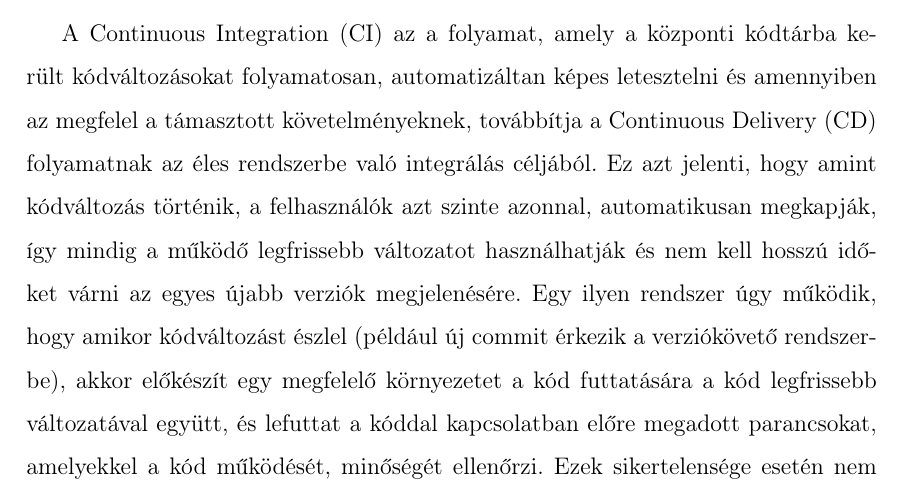
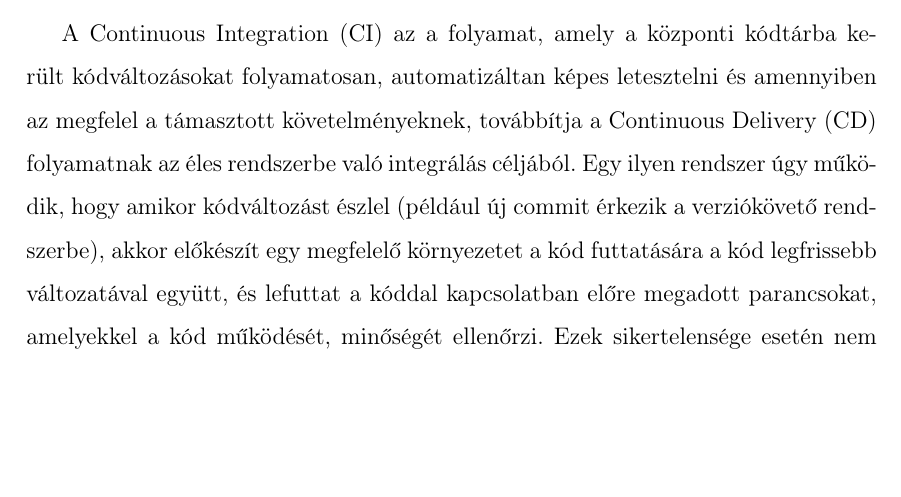
Before and after one commit to fityocsaba96/methcodus-thesis, a LaTeX thesis (thesis.tex): part of page 21 of 26, cut so that both start at the same text, the shorter picture padded with empty space. Compiled offline with pdfLaTeX.

Commit message:
fix(docs): CI section

```diff
--- a/thesis.tex
+++ b/thesis.tex
@@ -323,7 +323,7 @@
 				Az alkalmazás fejlesztése során a Git verziókövető rendszert használtam. Három különböző repositoryt hoztam létre, egyik a szerver kódját tartalmazza (\texttt{methcodus-server}), másik a kliens kódját (\texttt{methcodus-client}), harmadik pedig a dokumentáció kódját (\texttt{methcodus-thesis}). A Conventional Commits specifikációt használtam a commit üzenetek strukturált megírására. A GitHub egy Git-et használó online verziókövető platform. A repositoryk GitHub-on is elérhetőek a \url{https://github.com/users/fityocsaba96/projects/1} címen.
 
 			\subsection{Continuous Integration}
-				A Continuous Integration (CI) az a folyamat, amely a központi kódtárba került kódváltozásokat folyamatosan, automatizáltan képes letesztelni és amennyiben az megfelel a támasztott követelményeknek, továbbítja a Continuous Delivery (CD) folyamatnak az éles rendszerbe való integrálás céljából. Ez azt jelenti, hogy amint kódváltozás történik, a felhasználók azt szinte azonnal, automatikusan megkapják, így mindig a működő legfrissebb változatot használhatják és nem kell hosszú időket várni az egyes újabb verziók megjelenésére. Egy ilyen rendszer úgy működik, hogy amikor kódváltozást észlel (például új commit érkezik a verziókövető rendszerbe), akkor előkészít egy megfelelő környezetet a kód futtatására a kód legfrissebb változatával együtt, és lefuttat a kóddal kapcsolatban előre megadott parancsokat, amelyekkel a kód működését, minőségét ellenőrzi. Ezek sikertelensége esetén nem történik semmi, ellenkező esetben viszont a kód egy CD folyamatnak lehet átadva, ahol kikerül éles környezetbe, használatra kész állapotra lesz hozva. Ezt nevezzük deploymentnek.
+				A Continuous Integration (CI) az a folyamat, amely a központi kódtárba került kódváltozásokat folyamatosan, automatizáltan képes letesztelni és amennyiben az megfelel a támasztott követelményeknek, továbbítja a Continuous Delivery (CD) folyamatnak az éles rendszerbe való integrálás céljából. Egy ilyen rendszer úgy működik, hogy amikor kódváltozást észlel (például új commit érkezik a verziókövető rendszerbe), akkor előkészít egy megfelelő környezetet a kód futtatására a kód legfrissebb változatával együtt, és lefuttat a kóddal kapcsolatban előre megadott parancsokat, amelyekkel a kód működését, minőségét ellenőrzi. Ezek sikertelensége esetén nem történik semmi, ellenkező esetben viszont a kód egy CD folyamatnak lehet átadva, ahol kikerül éles környezetbe, használatra kész állapotra lesz hozva. Ezt nevezzük deploymentnek.
 
 				A Codeship egy hosztolt, felhőalapú, CI folyamatokat támogató szolgáltatás. Codeshipet használunk mind a szerver, mind a kliens alkalmazás esetén. Amikor commit érkezik a GitHub repository master ágába, lefuttatja a CI folyamatot. A következőkben az alkalmazás CI folyamatai olvashatók.
 
```
